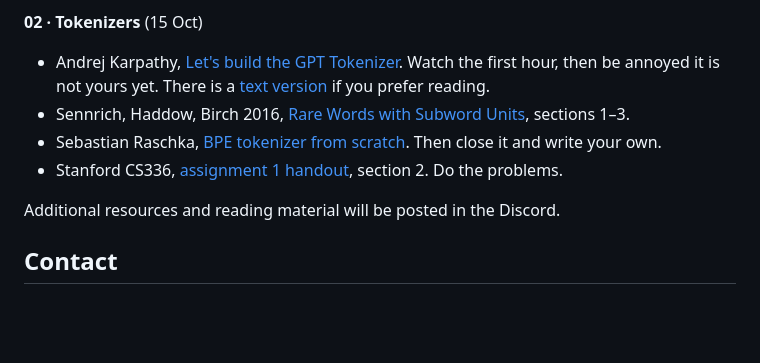
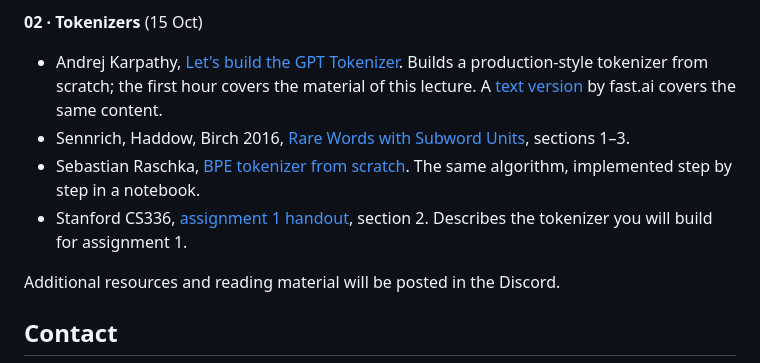
Before and after one commit to ruggsea/fundamentals-of-llms-course, a Markdown page: README.md, the part around the change. GitHub-like rendering; blank space fills up the shorter version.

Commit message:
Lecture 2 reading list: neutral descriptions

```diff
--- a/README.md
+++ b/README.md
@@ -55,10 +55,10 @@ The reading material from the slides, per lecture.
 
 **02 · Tokenizers** (15 Oct)
 
-- Andrej Karpathy, [Let's build the GPT Tokenizer](https://www.youtube.com/watch?v=zduSFxRajkE). Watch the first hour, then be annoyed it is not yours yet. There is a [text version](https://www.fast.ai/posts/2025-10-16-karpathy-tokenizers.html) if you prefer reading.
+- Andrej Karpathy, [Let's build the GPT Tokenizer](https://www.youtube.com/watch?v=zduSFxRajkE). Builds a production-style tokenizer from scratch; the first hour covers the material of this lecture. A [text version](https://www.fast.ai/posts/2025-10-16-karpathy-tokenizers.html) by fast.ai covers the same content.
 - Sennrich, Haddow, Birch 2016, [Rare Words with Subword Units](https://arxiv.org/abs/1508.07909), sections 1–3.
-- Sebastian Raschka, [BPE tokenizer from scratch](https://github.com/rasbt/LLMs-from-scratch/blob/main/ch02/05_bpe-from-scratch/bpe-from-scratch-simple.ipynb). Then close it and write your own.
-- Stanford CS336, [assignment 1 handout](https://github.com/stanford-cs336/assignment1-basics), section 2. Do the problems.
+- Sebastian Raschka, [BPE tokenizer from scratch](https://github.com/rasbt/LLMs-from-scratch/blob/main/ch02/05_bpe-from-scratch/bpe-from-scratch-simple.ipynb). The same algorithm, implemented step by step in a notebook.
+- Stanford CS336, [assignment 1 handout](https://github.com/stanford-cs336/assignment1-basics), section 2. Describes the tokenizer you will build for assignment 1.
 
 Additional resources and reading material will be posted in the Discord.
 
```
Also changed, not shown: slides/lectures/02-tokenizers.md (+3 -3 lines).
